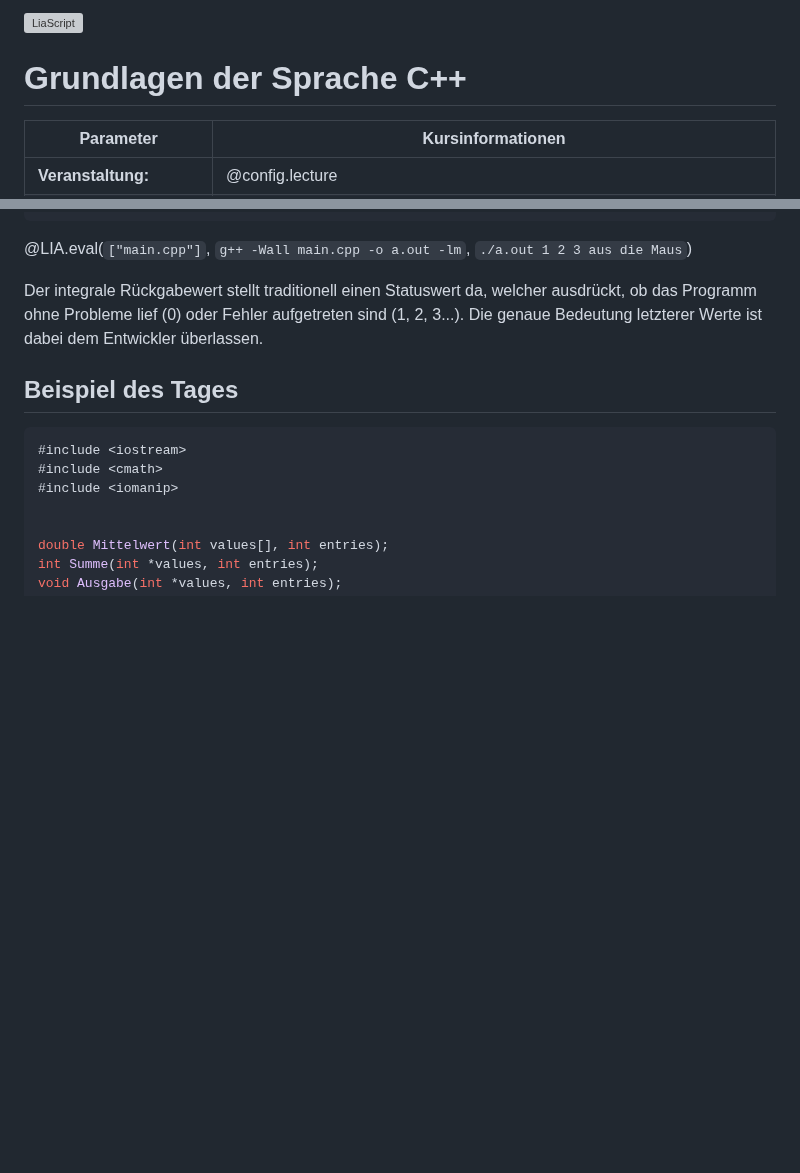
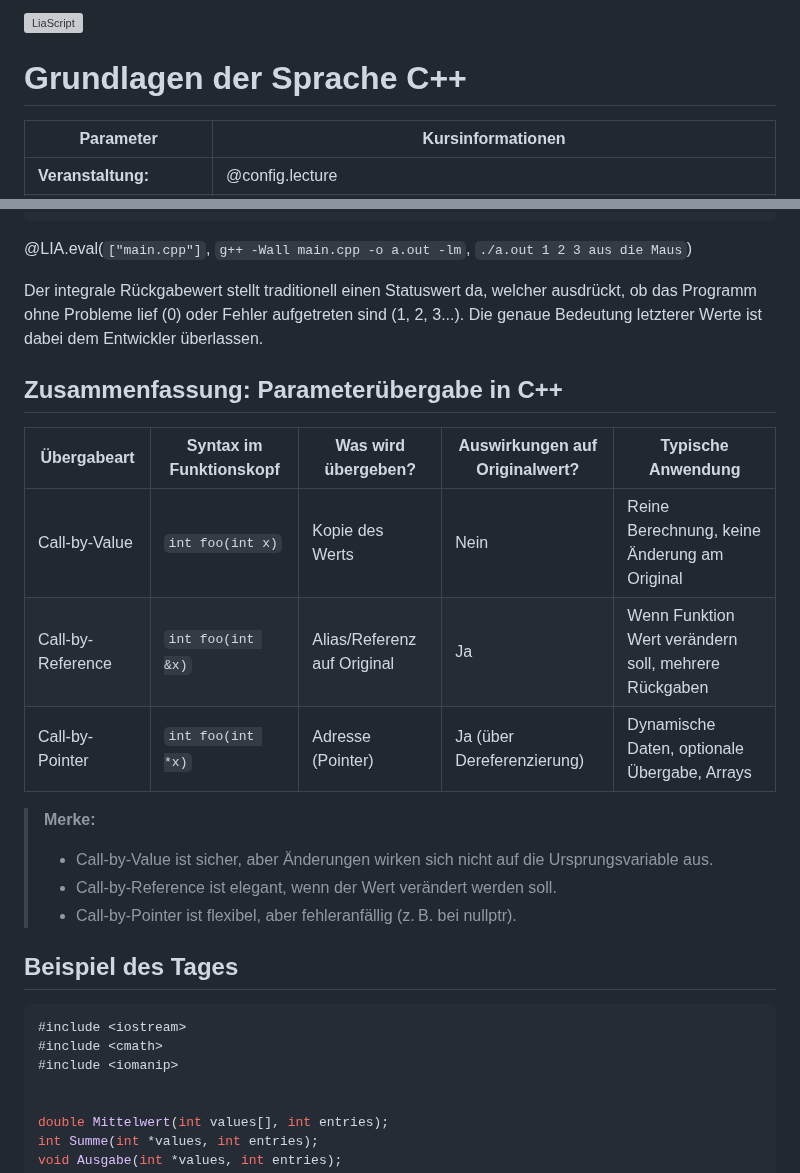
Before and after one commit to TUBAF-IfI-LiaScript/VL_EAVD, a Markdown page: 04_Funktionen.md, 2 parts joined by grey strips. Drawn GitHub-style; blank space fills up the shorter version; grey boxes are pictures that could not be loaded.

````diff
--- a/04_Funktionen.md
+++ b/04_Funktionen.md
@@ -1,8 +1,8 @@
 <!--
 
-author:   Sebastian Zug & André Dietrich & Galina Rudolf
+author:   Sebastian Zug & André Dietrich & Galina Rudolf & Copilot
 email:    sebastian.zug@informatik.tu-freiberg.de & andre.dietrich@ovgu.de & Galina.Rudolf@informatik.tu-freiberg.de
-version:  1.0.6
+version:  1.0.7
 language: de
 narrator: Deutsch Female
 
@@ -840,6 +911,21 @@ int main(int argc, char *argv[]) {
 Der integrale Rückgabewert stellt traditionell einen Statuswert da, welcher ausdrückt, ob das Programm ohne Probleme lief (0) oder Fehler aufgetreten sind (1, 2, 3...).
 Die genaue Bedeutung letzterer Werte ist dabei dem Entwickler überlassen.
 
+## Zusammenfassung: Parameterübergabe in C++
+
+| Übergabeart         | Syntax im Funktionskopf      | Was wird übergeben?         | Auswirkungen auf Originalwert? | Typische Anwendung           |
+|---------------------|-----------------------------|-----------------------------|-------------------------------|------------------------------|
+| Call-by-Value       | `int foo(int x)`            | Kopie des Werts             | Nein                          | Reine Berechnung, keine Änderung am Original |
+| Call-by-Reference   | `int foo(int &x)`           | Alias/Referenz auf Original | Ja                            | Wenn Funktion Wert verändern soll, mehrere Rückgaben |
+| Call-by-Pointer     | `int foo(int *x)`           | Adresse (Pointer)           | Ja (über Dereferenzierung)    | Dynamische Daten, optionale Übergabe, Arrays |
+
+> **Merke:**
+>
+> - Call-by-Value ist sicher, aber Änderungen wirken sich nicht auf die Ursprungsvariable aus.
+> - Call-by-Reference ist elegant, wenn der Wert verändert werden soll.
+> - Call-by-Pointer ist flexibel, aber fehleranfällig (z. B. bei nullptr).
+
+
 ## Beispiel des Tages
 
 ```c++                        Functions.cpp
````
Also changed, not shown: other parts of 04_Funktionen.md (+71 -0 lines).
